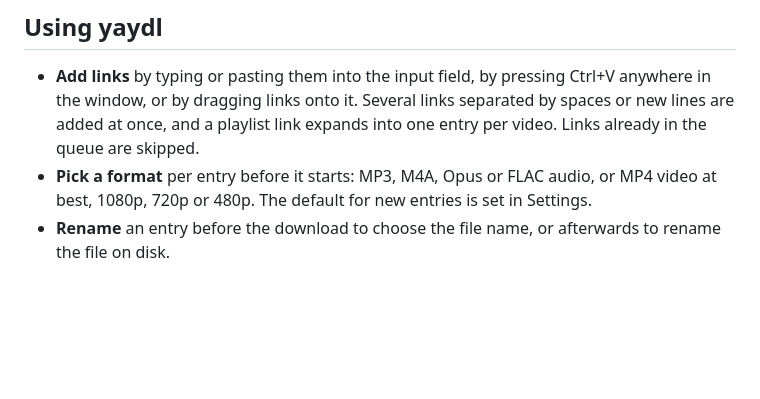
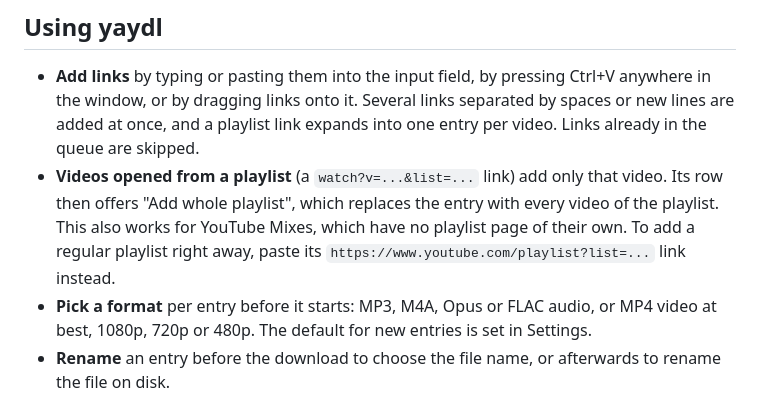
Before and after one commit to NiklasRhf/yaydl, a Markdown page: README.md, the part around the change. GitHub-like rendering; blank space fills up the shorter version.

Commit message:
docs: adding the whole playlist from a video link

```diff
--- a/README.md
+++ b/README.md
@@ -8,6 +8,10 @@ Yet Another YouTube Downloader
   window, or by dragging links onto it. Several links separated by spaces or new lines are added at
   once, and a playlist link expands into one entry per video. Links already in the queue are
   skipped.
+- **Videos opened from a playlist** (a `watch?v=...&list=...` link) add only that video. Its row
+  then offers "Add whole playlist", which replaces the entry with every video of the playlist. This
+  also works for YouTube Mixes, which have no playlist page of their own. To add a regular playlist
+  right away, paste its `https://www.youtube.com/playlist?list=...` link instead.
 - **Pick a format** per entry before it starts: MP3, M4A, Opus or FLAC audio, or MP4 video at best,
   1080p, 720p or 480p. The default for new entries is set in Settings.
 - **Rename** an entry before the download to choose the file name, or afterwards to rename the file
```
